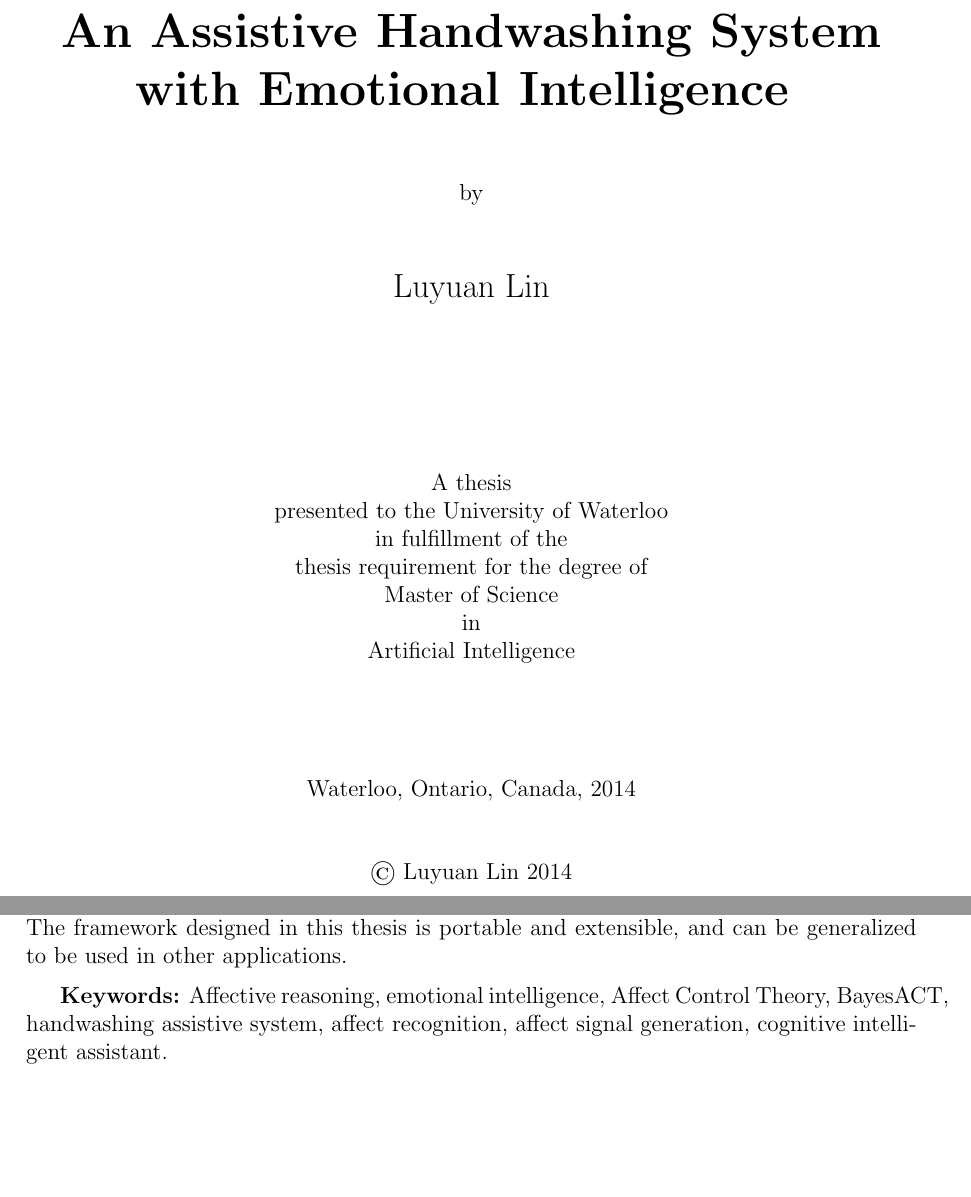
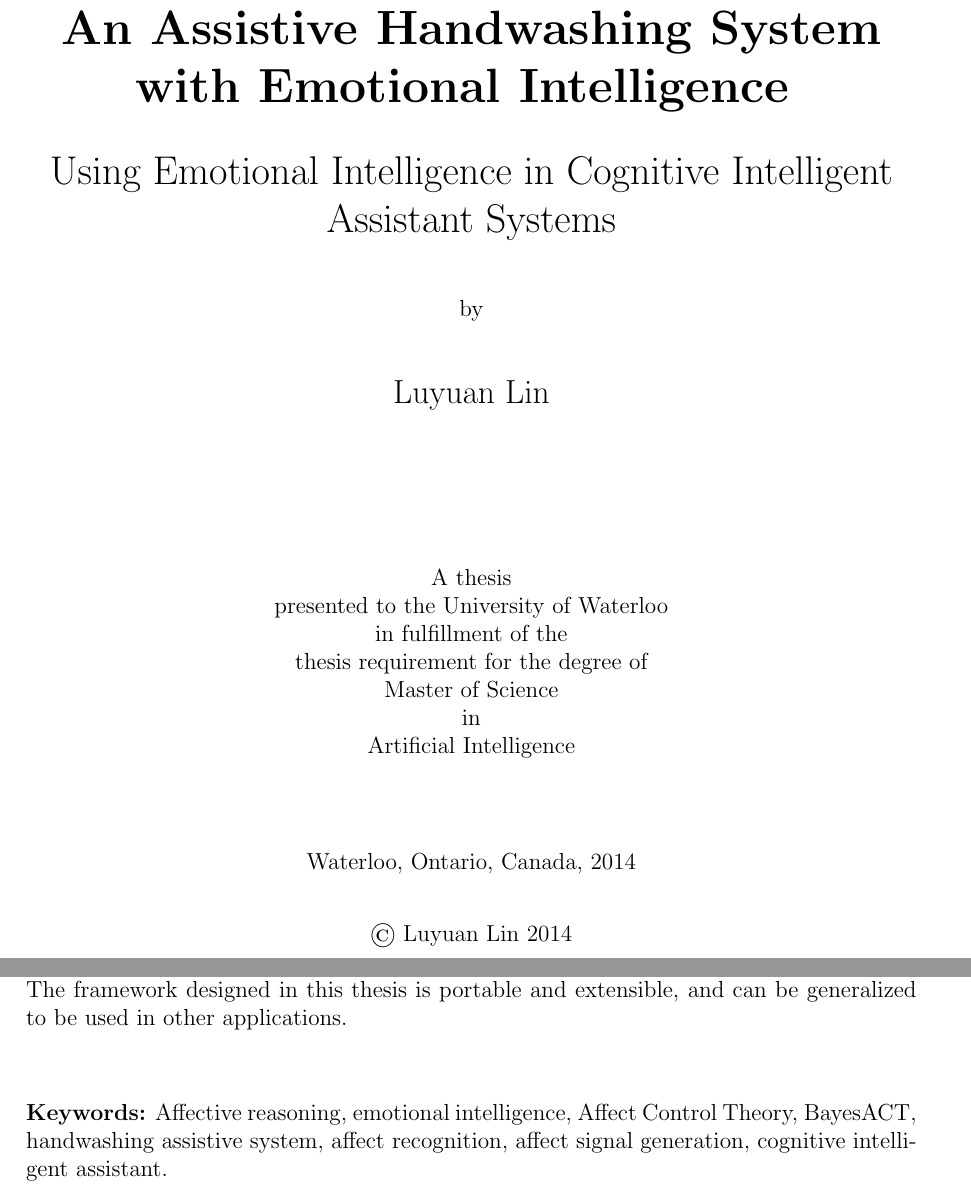
Before and after one commit to tracydou/ehwa-thesis, a LaTeX thesis (template.tex, which reads uw-ethesis-frontpgs.tex): two parts of pages 1 and 3 of 21, joined at a grey line, cut so that both start at the same text, the shorter picture padded with empty space. Compiled offline with pdfLaTeX.

Commit message:
subtitle and keywords

```diff
--- a/uw-ethesis-frontpgs.tex
+++ b/uw-ethesis-frontpgs.tex
@@ -11,22 +11,26 @@
 % environment.
 \begin{titlepage}
         \begin{center}
-        \vspace*{1.0cm}
+        \vspace*{0.6cm}
 
         \Huge
         {\bf An Assistive Handwashing System with Emotional Intelligence }
 
-        \vspace*{1.0cm}
+        \vspace*{0.4cm}
+        \LARGE
+        Using Emotional Intelligence in Cognitive Intelligent Assistant Systems
+
+        \vspace*{0.8cm}
 
         \normalsize
         by \\
 
-        \vspace*{1.0cm}
+        \vspace*{0.8cm}
 
         \Large
         Luyuan Lin \\
 
-        \vspace*{3.0cm}
+        \vspace*{2.8cm}
 
         \normalsize
         A thesis \\
@@ -37,11 +41,11 @@
         in \\
         Artificial Intelligence \\
 
-        \vspace*{2.0cm}
+        \vspace*{1.6cm}
 
         Waterloo, Ontario, Canada, 2014 \\
 
-        \vspace*{1.0cm}
+        \vspace*{0.8cm}
 
         \copyright\ Luyuan Lin 2014 \\
         \end{center}
@@ -83,7 +87,8 @@
 
 This thesis is one of the exploratory works in the area of integrating emotional intelligence with cognitive intelligent assistive systems. It provides a solution to fitting emotional intelligence in a functional system, as well as points out directions for future improvements. The framework designed in this thesis is portable and extensible, and can be generalized to be used in other applications.
 
-\textbf{Keywords:} Affective reasoning, emotional intelligence, Affect Control Theory, BayesACT, handwashing assistive system, affect recognition, affect signal generation, cognitive intelligent assistant.
+\vskip 1cm
+\noindent\textbf{Keywords:} Affective reasoning, emotional intelligence, Affect Control Theory, BayesACT, handwashing assistive system, affect recognition, affect signal generation, cognitive intelligent assistant.
 
 \cleardoublepage
 %\newpage
```
